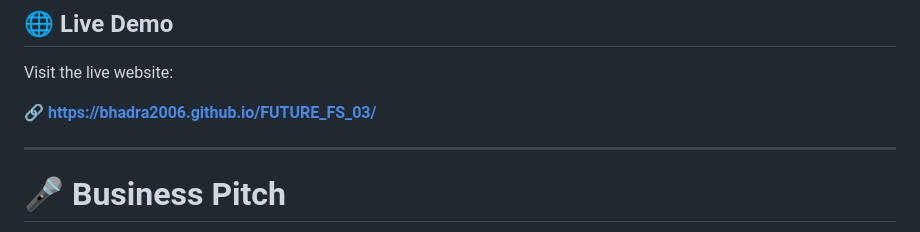
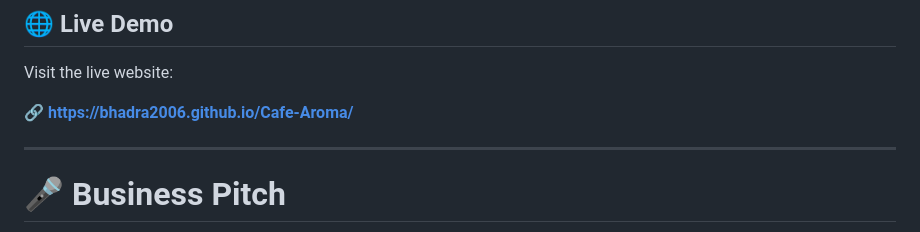
Before and after one commit to bhadra2006/Cafe-Aroma, a Markdown page: README.md, the part around the change. Rendered like a GitHub page.

```diff
--- a/README.md
+++ b/README.md
@@ -4,7 +4,7 @@
 
 Visit the live website:
 
-🔗 **https://bhadra2006.github.io/FUTURE_FS_03/**
+🔗 **https://bhadra2006.github.io/Cafe-Aroma/**
 
 ---
 
```
